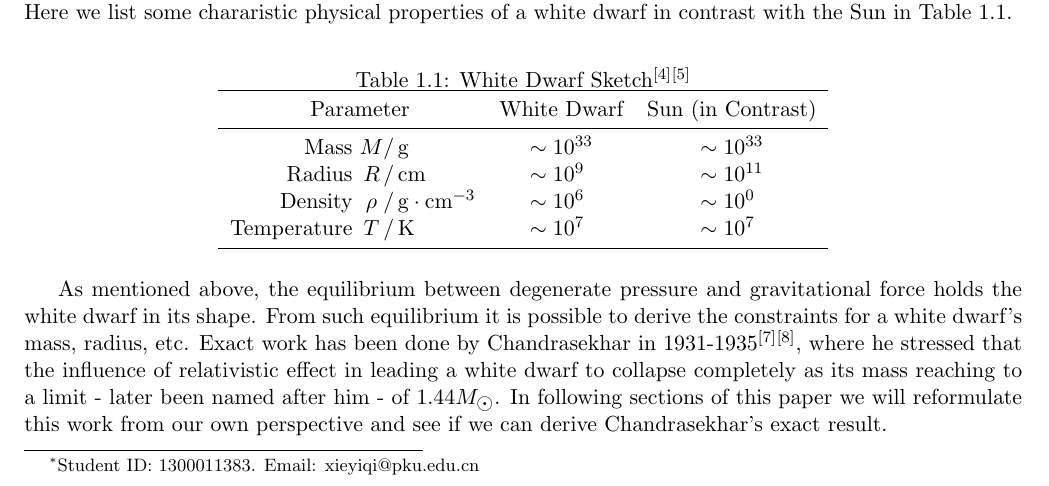
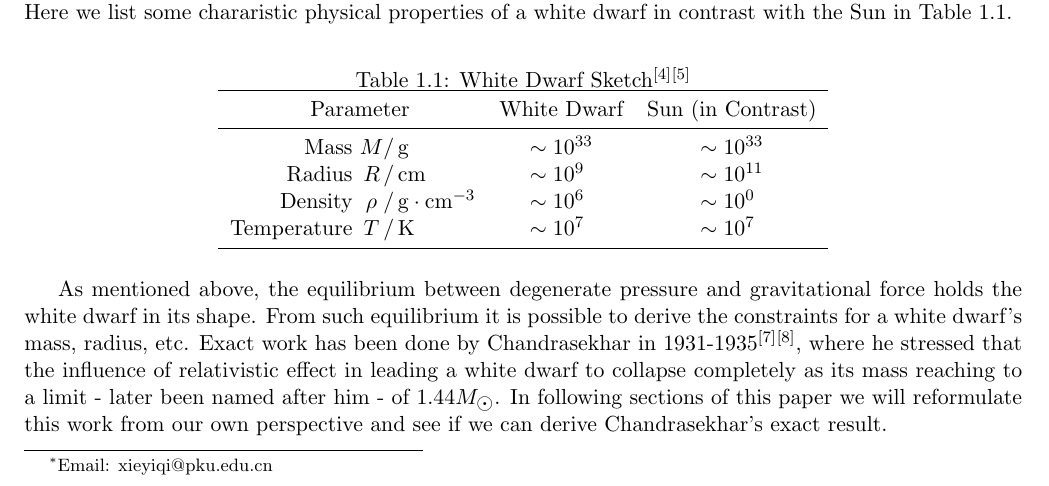
Before and after one commit to yxie00se00/knowledge_and_notes, a LaTeX paper (chandraskhar_limit/tex/whitedwarf.tex): part of page 1 of 7, cut so that both start at the same text. Compiled offline with pdfLaTeX.

Commit message:
minor modification on contact

```diff
--- a/chandraskhar_limit/tex/whitedwarf.tex
+++ b/chandraskhar_limit/tex/whitedwarf.tex
@@ -45,7 +45,7 @@
 
 
 	\title{On the Equilibrium of White Dwarfs}
-	\author{Yiqi Xie\thanks{Student ID: 1300011383. Email: xieyiqi@pku.edu.cn}}
+	\author{Yiqi Xie\thanks{Email: xieyiqi@pku.edu.cn}}
 	\affil{\textit{School of Physics, Peking University}}
 	\date{July 6, 2017}
 	\maketitle
```
Also changed, not shown: chandraskhar_limit/on_the_equilibrium_of_whie_dwrfs.pdf, chandraskhar_limit/tex/whitedwarf.pdf, 3 other files.
